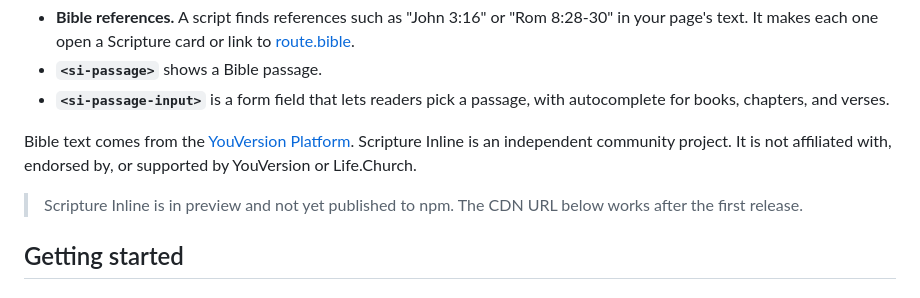
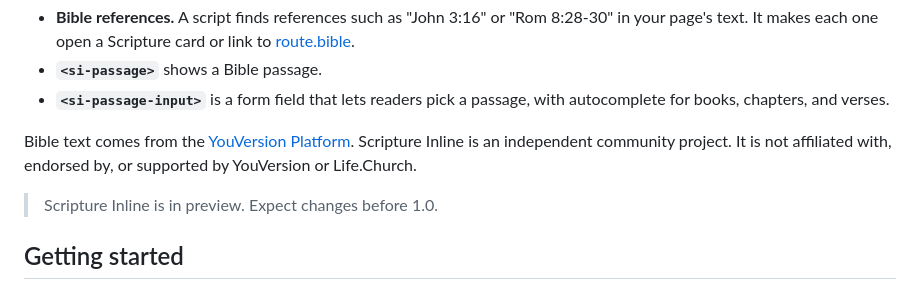
Before and after one commit to cameronapak/scripture-inline, a Markdown page: README.md, the part around the change. GitHub-like rendering.

Commit message:
Update the README now that the package is on npm
Amp-Thread-ID: https://ampcode.com/threads/T-01a18dbe-edb3-76b2-9e93-c5ee5f32b0eb
Co-authored-by: Cameron Pak <cameronandrewpak@gmail.com>

```diff
--- a/README.md
+++ b/README.md
@@ -10,7 +10,7 @@ Scripture Inline has three parts:
 
 Bible text comes from the [YouVersion Platform](https://developers.youversion.com/). Scripture Inline is an independent community project. It is not affiliated with, endorsed by, or supported by YouVersion or Life.Church.
 
-> Scripture Inline is in preview and not yet published to npm. The CDN URL below works after the first release.
+> Scripture Inline is in preview. Expect changes before 1.0.
 
 ## Getting started
 
```
Also changed, not shown: .changeset/readme-published.md (added, +5 -0 lines).
